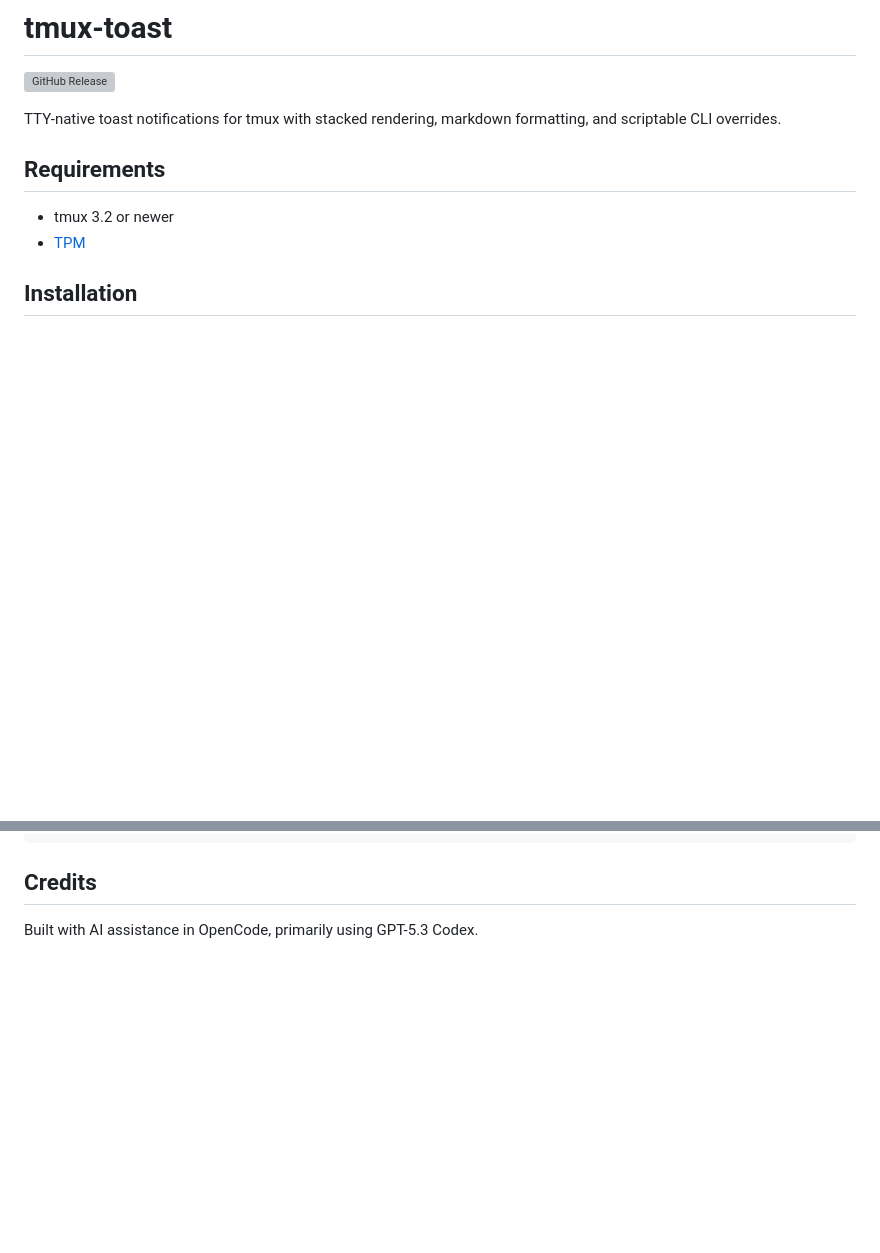
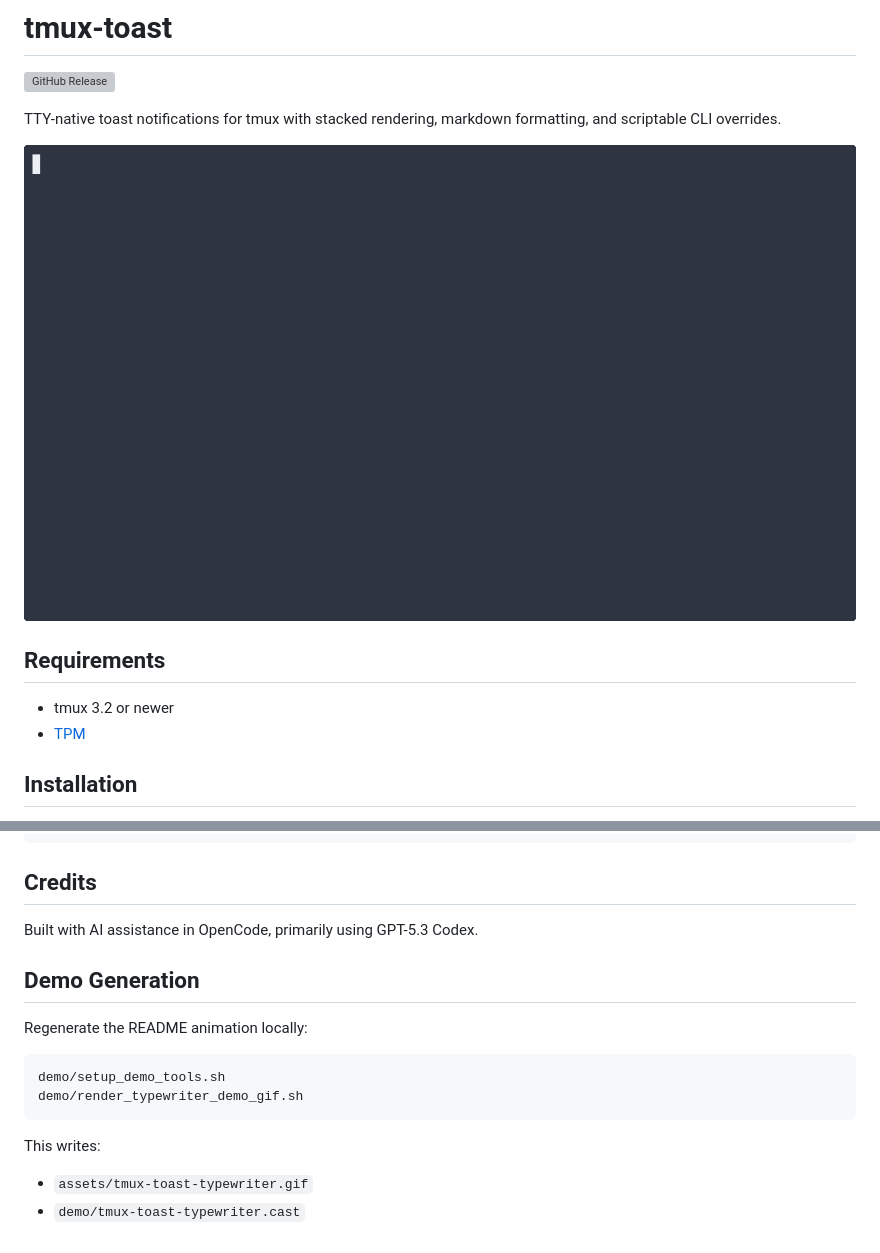
Before and after one commit to Tarilonte/tmux-toast, a Markdown page: README.md, 2 parts joined by grey strips. GitHub-like rendering; pictures changed too: assets/tmux-toast-typewriter.gif (added); blank space fills up the shorter version; grey boxes are pictures that could not be loaded.

Commit message:
docs: add reproducible typewriter demo animation
Add a generated GIF preview to the README and include scripts to set up tools and re-render the demo from a deterministic tmux session. Ignore generated cast files and local agg binaries so only source scripts and final asset are tracked.

````diff
--- a/README.md
+++ b/README.md
@@ -3,6 +3,8 @@
 [![GitHub Release](https://img.shields.io/github/v/release/Tarilonte/tmux-toast)](https://github.com/Tarilonte/tmux-toast/releases)
 
 TTY-native toast notifications for tmux with stacked rendering, markdown formatting, and scriptable CLI overrides.
+
+![tmux-toast typewriter demo](assets/tmux-toast-typewriter.gif)
 
 ## Requirements
 
@@ -140,3 +142,17 @@ set -g @tmux-toast_duration '5'      # Seconds the toast remains visible
 ## Credits
 
 Built with AI assistance in OpenCode, primarily using GPT-5.3 Codex.
+
+## Demo Generation
+
+Regenerate the README animation locally:
+
+```bash
+demo/setup_demo_tools.sh
+demo/render_typewriter_demo_gif.sh
+```
+
+This writes:
+
+- `assets/tmux-toast-typewriter.gif`
+- `demo/tmux-toast-typewriter.cast`
````
Also changed, not shown: 5 other files.
